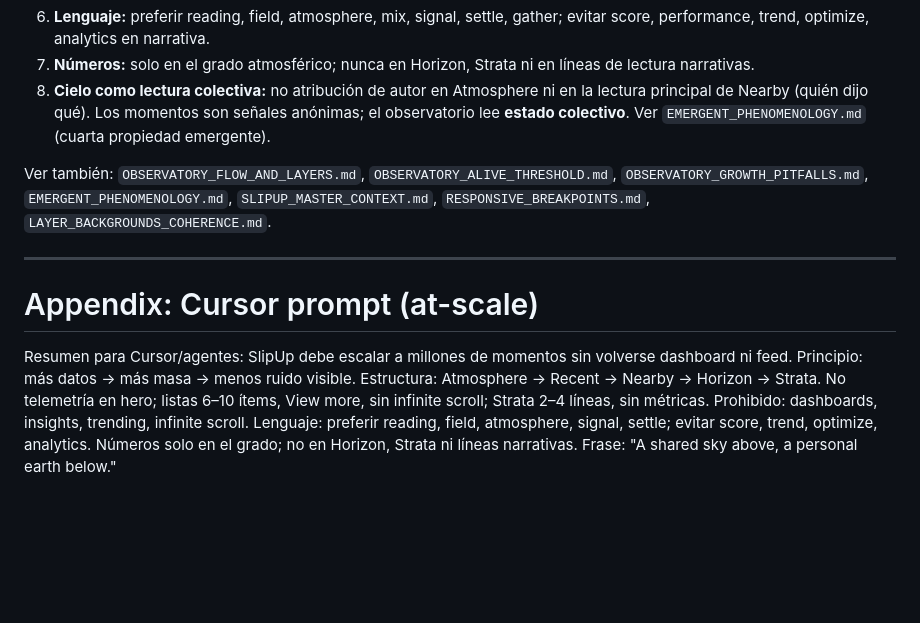
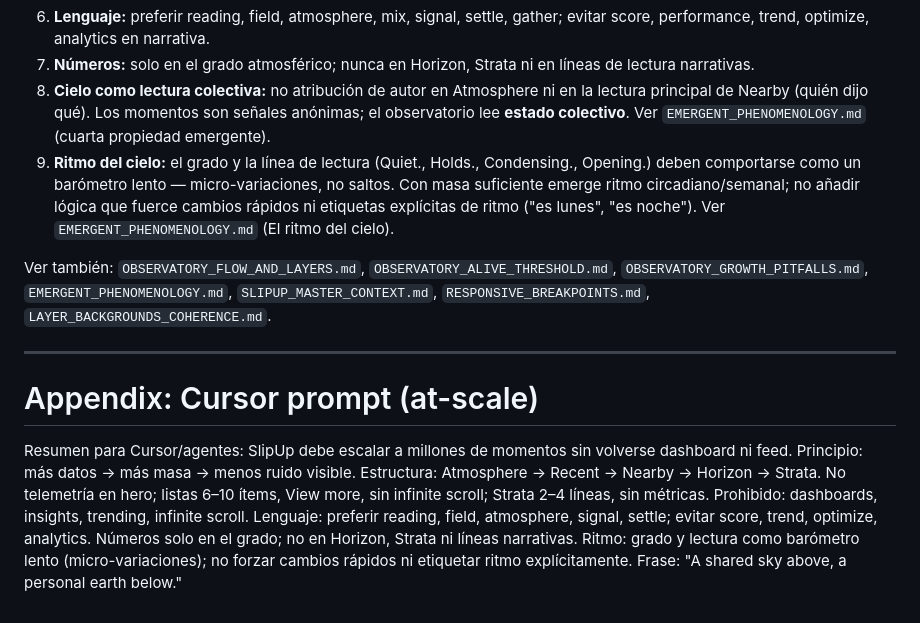
Before and after one commit to davidmusali87251/slipup-observatory, a Markdown page: docs/OBSERVATORY_VISUAL_ARCHITECTURE_AT_SCALE.md, the part around the change. GitHub-like rendering; blank space fills up the shorter version.

```diff
--- a/docs/OBSERVATORY_VISUAL_ARCHITECTURE_AT_SCALE.md
+++ b/docs/OBSERVATORY_VISUAL_ARCHITECTURE_AT_SCALE.md
@@ -318,6 +318,7 @@ Al modificar el Observatory, respetar:
 6. **Lenguaje:** preferir reading, field, atmosphere, mix, signal, settle, gather; evitar score, performance, trend, optimize, analytics en narrativa.
 7. **Números:** solo en el grado atmosférico; nunca en Horizon, Strata ni en líneas de lectura narrativas.
 8. **Cielo como lectura colectiva:** no atribución de autor en Atmosphere ni en la lectura principal de Nearby (quién dijo qué). Los momentos son señales anónimas; el observatorio lee **estado colectivo**. Ver `EMERGENT_PHENOMENOLOGY.md` (cuarta propiedad emergente).
+9. **Ritmo del cielo:** el grado y la línea de lectura (Quiet., Holds., Condensing., Opening.) deben comportarse como un barómetro lento — micro-variaciones, no saltos. Con masa suficiente emerge ritmo circadiano/semanal; no añadir lógica que fuerce cambios rápidos ni etiquetas explícitas de ritmo ("es lunes", "es noche"). Ver `EMERGENT_PHENOMENOLOGY.md` (El ritmo del cielo).
 
 Ver también: `OBSERVATORY_FLOW_AND_LAYERS.md`, `OBSERVATORY_ALIVE_THRESHOLD.md`, `OBSERVATORY_GROWTH_PITFALLS.md`, `EMERGENT_PHENOMENOLOGY.md`, `SLIPUP_MASTER_CONTEXT.md`, `RESPONSIVE_BREAKPOINTS.md`, `LAYER_BACKGROUNDS_COHERENCE.md`.
 
@@ -325,4 +326,4 @@ Ver también: `OBSERVATORY_FLOW_AND_LAYERS.md`, `OBSERVATORY_ALIVE_THRESHOLD.md`
 
 # Appendix: Cursor prompt (at-scale)
 
-Resumen para Cursor/agentes: SlipUp debe escalar a millones de momentos sin volverse dashboard ni feed. Principio: más datos → más masa → menos ruido visible. Estructura: Atmosphere → Recent → Nearby → Horizon → Strata. No telemetría en hero; listas 6–10 ítems, View more, sin infinite scroll; Strata 2–4 líneas, sin métricas. Prohibido: dashboards, insights, trending, infinite scroll. Lenguaje: preferir reading, field, atmosphere, signal, settle; evitar score, trend, optimize, analytics. Números solo en el grado; no en Horizon, Strata ni líneas narrativas. Frase: "A shared sky above, a personal earth below."
+Resumen para Cursor/agentes: SlipUp debe escalar a millones de momentos sin volverse dashboard ni feed. Principio: más datos → más masa → menos ruido visible. Estructura: Atmosphere → Recent → Nearby → Horizon → Strata. No telemetría en hero; listas 6–10 ítems, View more, sin infinite scroll; Strata 2–4 líneas, sin métricas. Prohibido: dashboards, insights, trending, infinite scroll. Lenguaje: preferir reading, field, atmosphere, signal, settle; evitar score, trend, optimize, analytics. Números solo en el grado; no en Horizon, Strata ni líneas narrativas. Ritmo: grado y lectura como barómetro lento (micro-variaciones); no forzar cambios rápidos ni etiquetar ritmo explícitamente. Frase: "A shared sky above, a personal earth below."
```
Also changed, not shown: SLIPUP_MASTER_CONTEXT.md (+1 -1 lines), docs/EMERGENT_PHENOMENOLOGY.md (+30 -0 lines).
